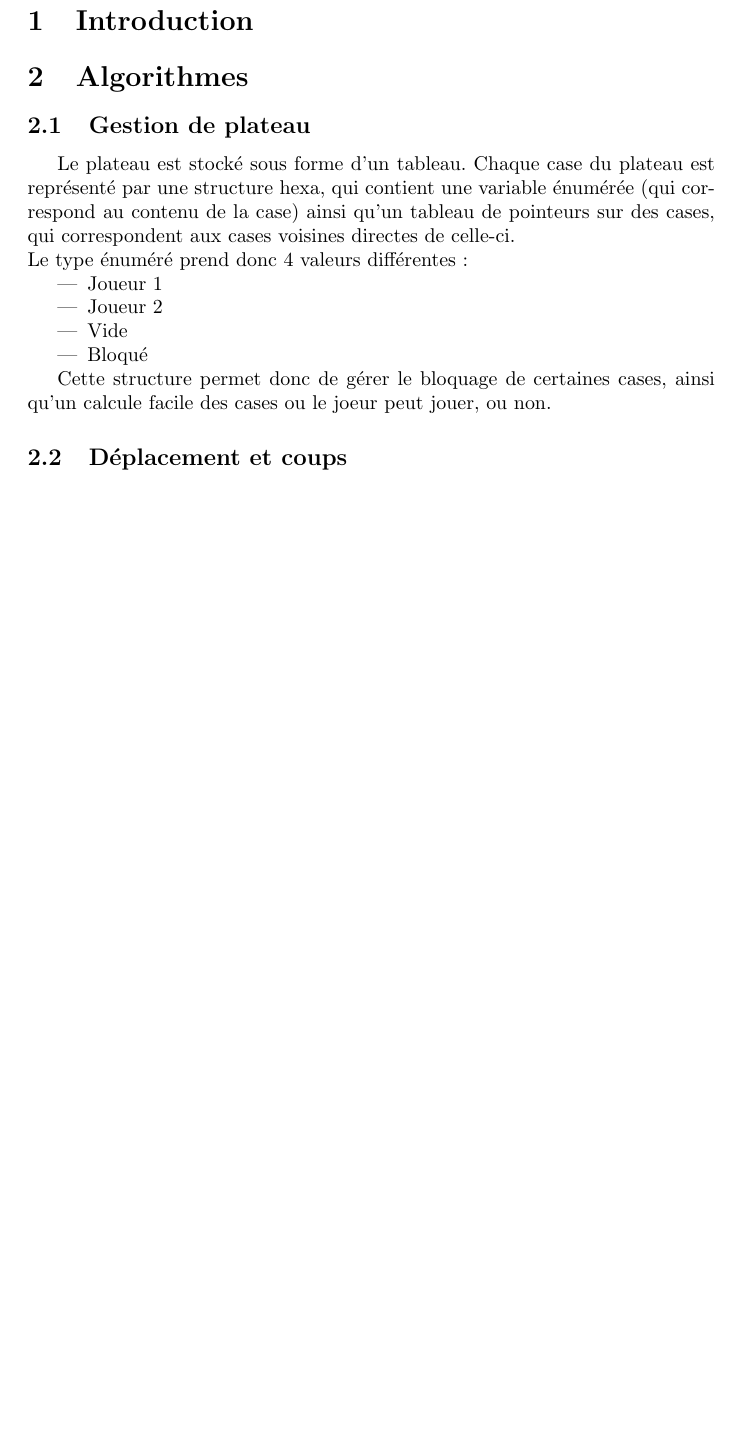
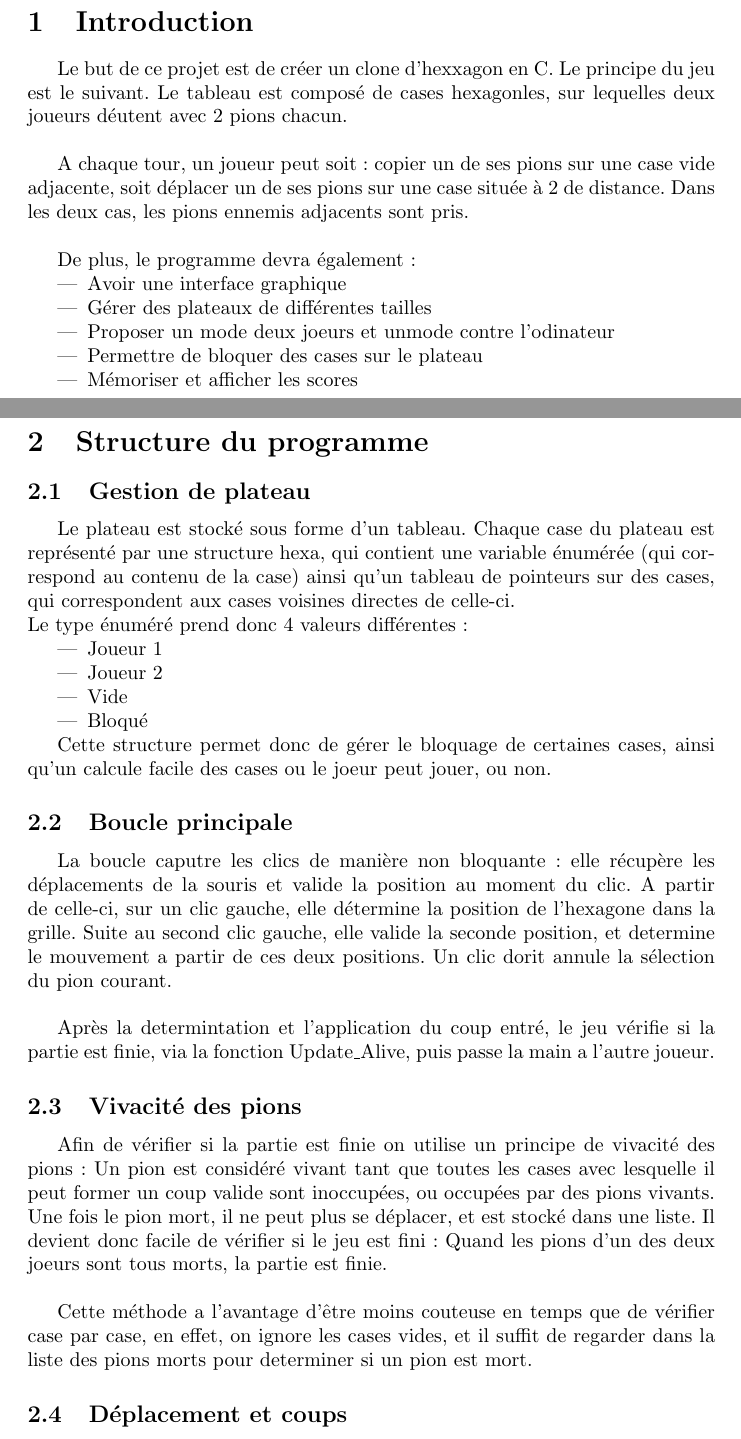
Before and after one commit to 94810/cruxxade-2600, a LaTeX document (rapport.tex): part of page 2 of 3 before the commit and two parts of pages 2 and 3 of 4 after it, the two joined at a grey line, cut so that both start at the same text, the shorter picture padded with empty space. Compiled offline with pdfLaTeX.

Commit message:
Rajout Intro + Amélioration Partie 2

```diff
--- a/rapport.tex
+++ b/rapport.tex
@@ -17,7 +17,21 @@
 
 \section{Introduction}
 
-\section{Algorithmes}
+Le but de ce projet est de créer un clone d'hexxagon en C. Le principe du jeu est le suivant. Le tableau est composé de cases hexagonles, sur lequelles deux joueurs déutent avec 2 pions chacun.\\
+
+A chaque tour, un joueur peut soit: copier un de ses pions sur une case vide adjacente, soit déplacer un de ses pions sur une case située à 2 de distance. Dans les deux cas, les pions ennemis adjacents sont pris.\\
+
+De plus, le programme devra également: \begin{itemize}
+\item Avoir une interface graphique
+\item Gérer des plateaux de différentes tailles
+\item Proposer un mode deux joeurs et unmode contre l'odinateur
+\item Permettre de bloquer des cases sur le plateau
+\item Mémoriser et afficher les scores
+\end {itemize}
+\newpage
+
+\section{Structure du programme}
+
 	\subsection{Gestion de plateau}
 		Le plateau est stocké sous forme d'un tableau.
 		Chaque case du plateau est représenté par une structure hexa, qui contient une variable énumérée (qui correspond au contenu de la case) ainsi qu'un tableau de pointeurs sur des cases, qui correspondent aux cases voisines directes de celle-ci.\\
@@ -29,3 +43,14 @@
 								  	\end{itemize}
 
 		Cette structure permet donc de gérer le bloquage de certaines cases, ainsi qu'un calcule facile des cases ou le joeur peut jouer, ou non.
+
+	\subsection {Boucle principale}
+
+	La boucle caputre les clics de manière non bloquante: elle récupère les déplacements de la souris et valide la position au moment du clic. A partir de celle-ci, sur un clic gauche, elle détermine la position de l'hexagone dans la grille. Suite au second clic gauche, elle valide la seconde position, et determine le mouvement a partir de ces deux positions. Un clic dorit annule la sélection du pion courant.\\
+
+Après la determintation et l'application du coup entré, le jeu vérifie si la partie est finie, via la fonction Update\_Alive, puis passe la main a l'autre joueur.
+	\subsection{Vivacité des pions}
+
+Afin de vérifier si la partie est finie on utilise un principe de vivacité des pions: Un pion est considéré vivant tant que toutes les cases avec lesquelle il peut former un coup valide sont inoccupées, ou occupées par des pions vivants. Une fois le pion mort, il ne peut plus se déplacer, et est stocké dans une liste. Il devient donc facile de vérifier si le jeu est fini: Quand les pions d'un des deux joeurs sont tous morts, la partie est finie.\\
+
+Cette méthode a l'avantage d'être moins couteuse en temps que de vérifier case par case, en effet, on ignore les cases vides, et il suffit de regarder dans la liste des pions morts pour determiner si un pion est mort.
```
Also changed, not shown: rapport.tex (13 more changed lines).
